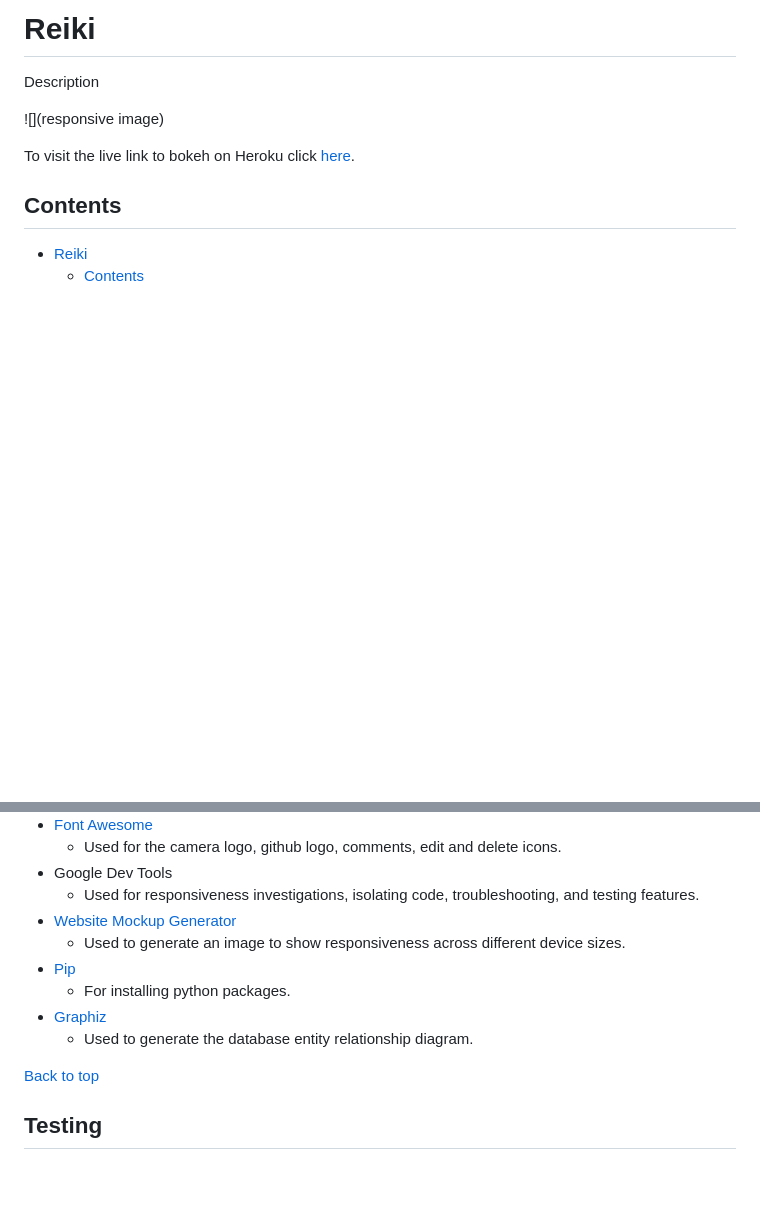
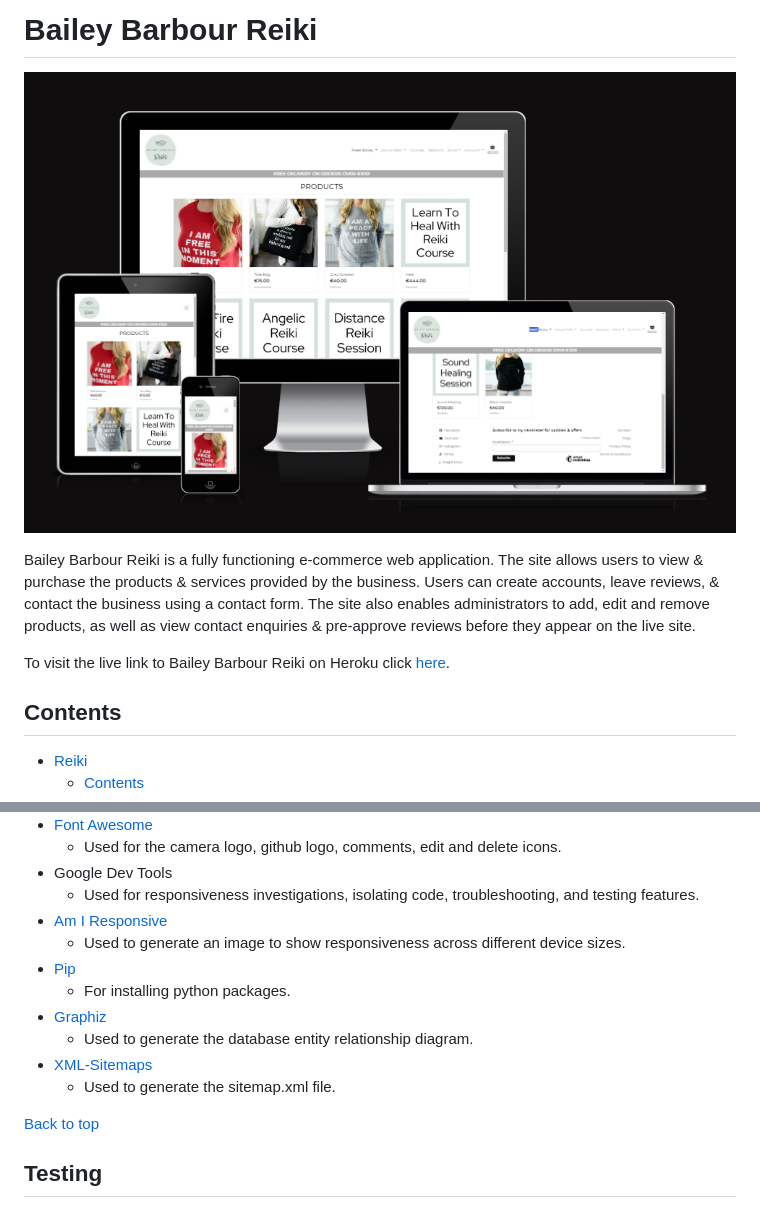
Before and after one commit to decant09/reiki, a Markdown page: README.md, 2 parts joined by grey strips. Drawn GitHub-style; pictures changed too: media/readme/testing/amiresponsive.png (added); blank space fills up the shorter version.

Commit message:
Add introduction and website responsive image

```diff
--- a/README.md
+++ b/README.md
@@ -1,9 +1,11 @@
-# Reiki
-Description
+# Bailey Barbour Reiki
 
-![](responsive image)
+![](/media/readme/testing/amiresponsive.png)
 
-To visit the live link to bokeh on Heroku click [here]().
+Bailey Barbour Reiki is a fully functioning e-commerce web application. The site allows users to view & purchase the products & services provided by the business. Users can create accounts, leave reviews, & contact the business using a contact form. The site also enables administrators to add, edit and remove products, as well as view contact enquiries & pre-approve reviews before they appear on the live site.
+
+To visit the live link to Bailey Barbour Reiki on Heroku click
+[here](https://decant09-bailey-barbour-reiki-c1328d81ff2e.herokuapp.com/).
 
 ## Contents
 - [Reiki](#reiki)
@@ -376,12 +378,14 @@ The website is composed primarily of four...
     - Used for the camera logo, github logo, comments, edit and delete icons.
 - Google Dev Tools
     - Used for responsiveness investigations, isolating code, troubleshooting, and testing features.
-- [Website Mockup Generator](https://websitemockupgenerator.com/)
+- [Am I Responsive](https://ui.dev/amiresponsive)
     - Used to generate an image to show responsiveness across different device sizes.
 - [Pip](https://pypi.org/project/pip/)
     - For installing python packages.
 - [Graphiz](https://dreampuf.github.io/GraphvizOnline/)
   - Used to generate the database entity relationship diagram.
+- [XML-Sitemaps](https://www.xml-sitemaps.com)
+    - Used to generate the sitemap.xml file.
 
 [Back to top](#contents)
 
```
